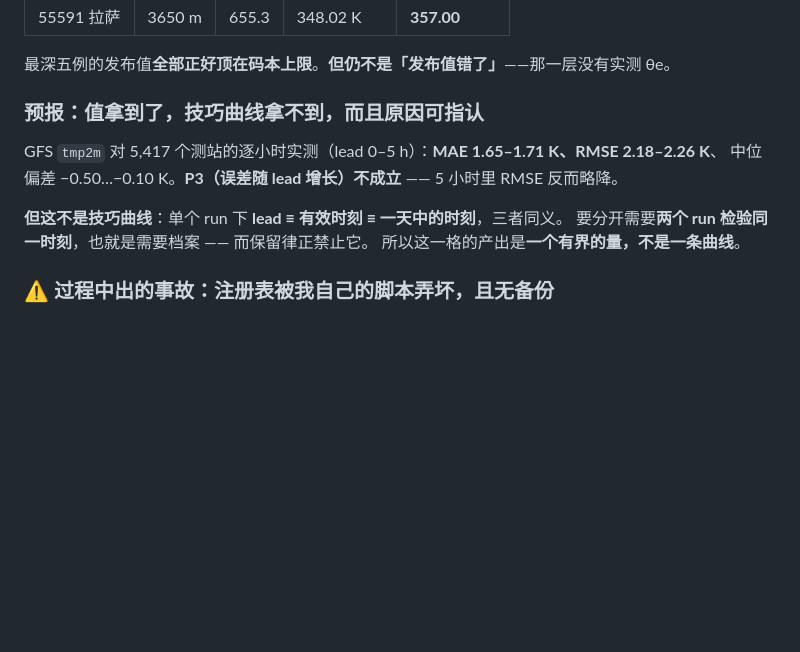
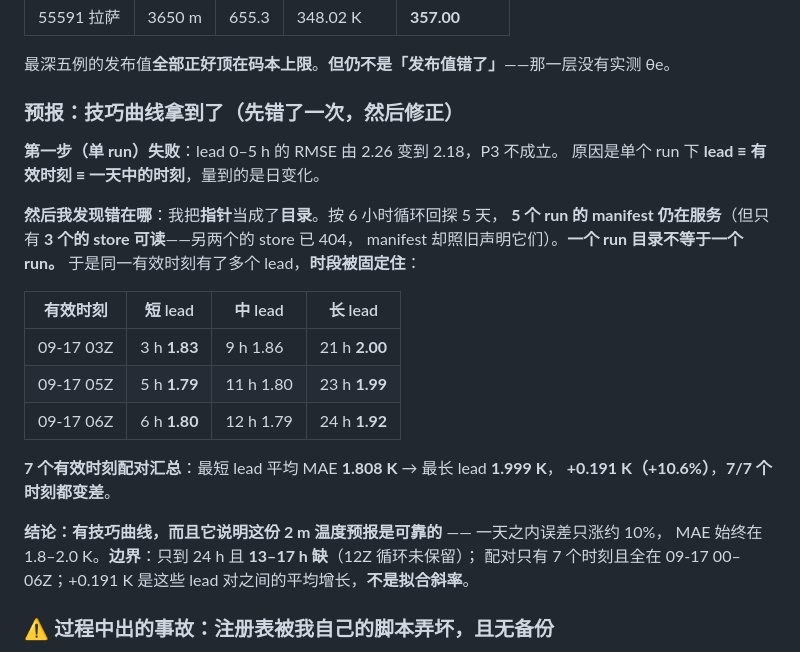
Before and after one commit to mountain/xue-study, a Markdown page: README.md, the part around the change. Rendered like a GitHub page; blank space fills up the shorter version.

Commit message:
README：技巧曲线已拿到（+0.191 K / 24 h，7/7）

```diff
--- a/README.md
+++ b/README.md
@@ -615,14 +615,28 @@ README §二 那句「探空读者一次读 = 两跳、只取那一站」是我
 
 最深五例的发布值**全部正好顶在码本上限**。**但仍不是「发布值错了」**——那一层没有实测 θe。
 
-### 预报：值拿到了，**技巧曲线拿不到，而且原因可指认**
+### 预报：**技巧曲线拿到了**（先错了一次，然后修正）
 
-GFS `tmp2m` 对 5,417 个测站的逐小时实测（lead 0–5 h）：**MAE 1.65–1.71 K、RMSE 2.18–2.26 K**、
-中位偏差 −0.50…−0.10 K。**P3（误差随 lead 增长）不成立** —— 5 小时里 RMSE 反而略降。
+**第一步（单 run）失败**：lead 0–5 h 的 RMSE 由 2.26 变到 2.18，P3 不成立。
+原因是单个 run 下 **lead ≡ 有效时刻 ≡ 一天中的时刻**，量到的是日变化。
 
-**但这不是技巧曲线**：单个 run 下 **lead ≡ 有效时刻 ≡ 一天中的时刻**，三者同义。
-要分开需要**两个 run 检验同一时刻**，也就是需要档案 —— 而保留律正禁止它。
-所以这一格的产出是**一个有界的量，不是一条曲线**。
+**然后我发现错在哪**：我把**指针**当成了**目录**。按 6 小时循环回探 5 天，
+**5 个 run 的 manifest 仍在服务**（但只有 **3 个的 store 可读**——另两个的 store 已 404，
+manifest 却照旧声明它们）。**一个 run 目录不等于一个 run。**
+于是同一有效时刻有了多个 lead，**时段被固定住**：
+
+| 有效时刻 | 短 lead | 中 lead | 长 lead |
+|---|---|---|---|
+| 09-17 03Z | 3 h **1.83** | 9 h 1.86 | 21 h **2.00** |
+| 09-17 05Z | 5 h **1.79** | 11 h 1.80 | 23 h **1.99** |
+| 09-17 06Z | 6 h **1.80** | 12 h 1.79 | 24 h **1.92** |
+
+**7 个有效时刻配对汇总**：最短 lead 平均 MAE **1.808 K** → 最长 lead **1.999 K**，
+**+0.191 K（+10.6%）**，**7/7 个时刻都变差**。
+
+**结论：有技巧曲线，而且它说明这份 2 m 温度预报是可靠的** —— 一天之内误差只涨约 10%，
+MAE 始终在 1.8–2.0 K。**边界**：只到 24 h 且 **13–17 h 缺**（12Z 循环未保留）；
+配对只有 7 个时刻且全在 09-17 00–06Z；+0.191 K 是这些 lead 对之间的平均增长，**不是拟合斜率**。
 
 ### ⚠️ 过程中出的事故：注册表被我自己的脚本弄坏，且无备份
 
```
